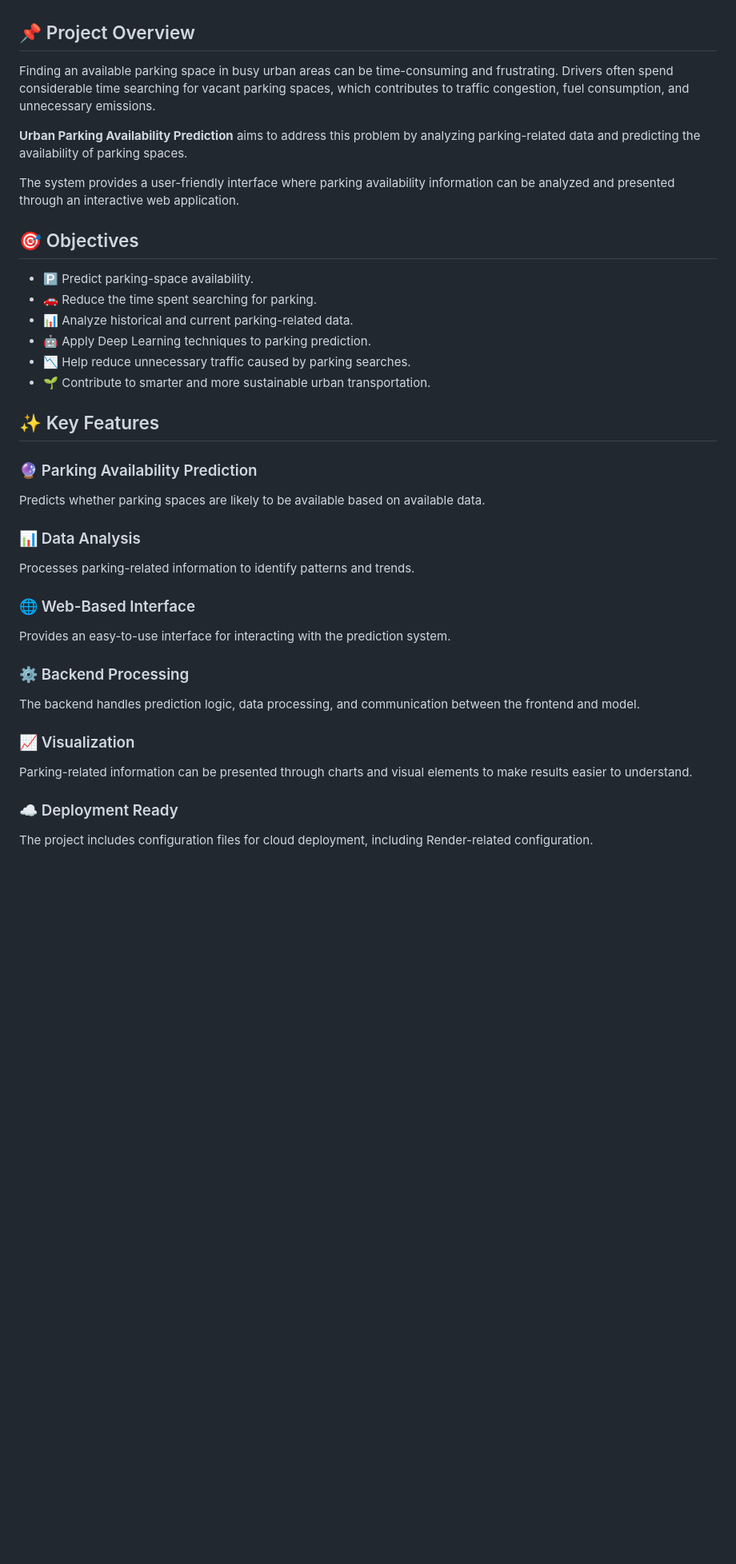
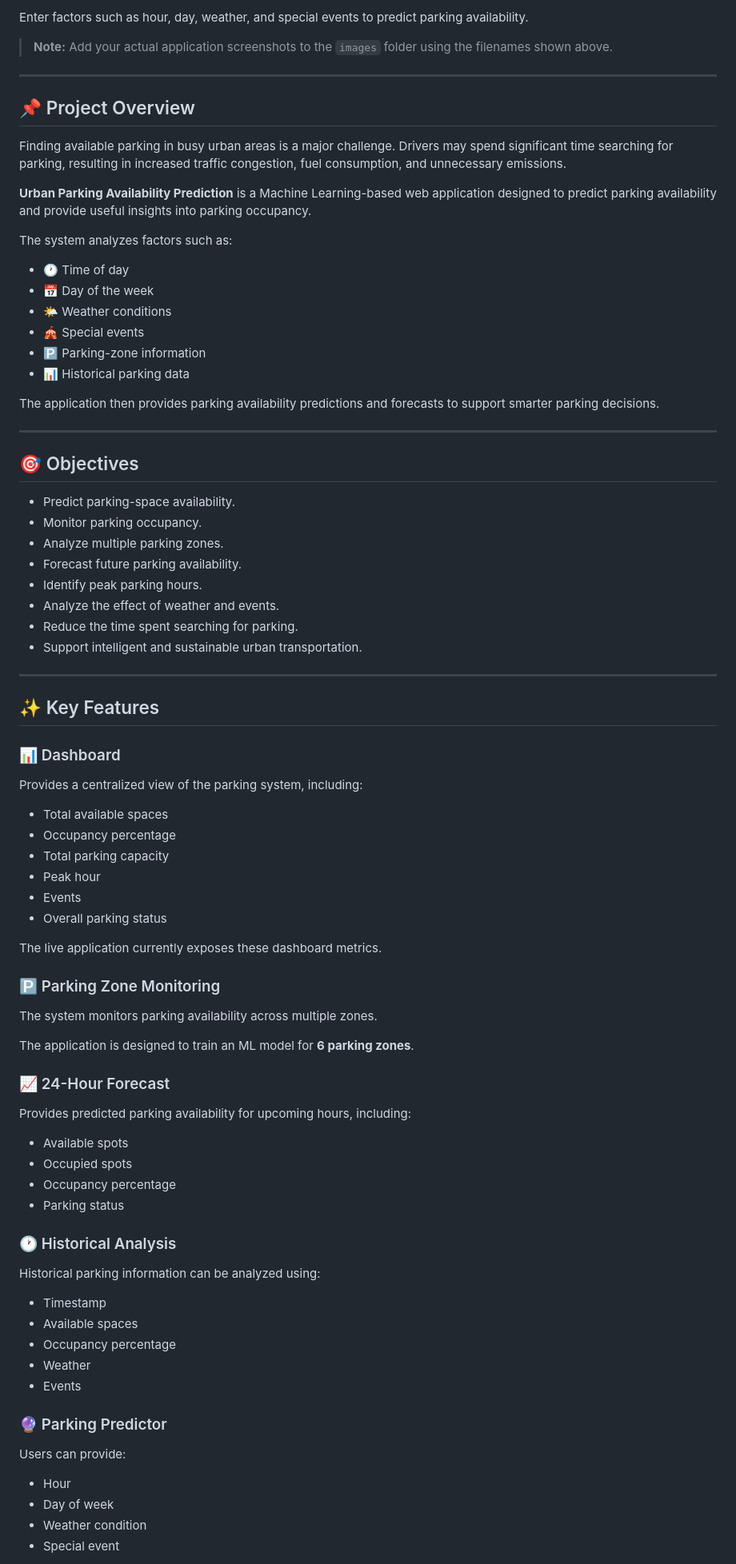
Before and after one commit to nareshkumarpunganoor-crypto/Urban-Parking-Availability-Prediction, a Markdown page: README.md, the part around one of its changes. Shown at 80% size. GitHub-like rendering; blank space fills up the shorter version.

```diff
--- a/README.md
+++ b/README.md
@@ -4,43 +60,87 @@ An AI-powered **Urban Parking Availability Prediction System** that uses Deep Le
+Enter factors such as hour, day, weather, and special events to predict parking availability.
+
+> **Note:** Add your actual application screenshots to the `images` folder using the filenames shown above.
+
+---
 
 ## 📌 Project Overview
 
-Finding an available parking space in busy urban areas can be time-consuming and frustrating. Drivers often spend considerable time searching for vacant parking spaces, which contributes to traffic congestion, fuel consumption, and unnecessary emissions.
+Finding available parking in busy urban areas is a major challenge. Drivers may spend significant time searching for parking, resulting in increased traffic congestion, fuel consumption, and unnecessary emissions.
 
-**Urban Parking Availability Prediction** aims to address this problem by analyzing parking-related data and predicting the availability of parking spaces.
+**Urban Parking Availability Prediction** is a Machine Learning-based web application designed to predict parking availability and provide useful insights into parking occupancy.
 
-The system provides a user-friendly interface where parking availability information can be analyzed and presented through an interactive web application.
+The system analyzes factors such as:
+
+* 🕐 Time of day
+* 📅 Day of the week
+* 🌤️ Weather conditions
+* 🎪 Special events
+* 🅿️ Parking-zone information
+* 📊 Historical parking data
+
+The application then provides parking availability predictions and forecasts to support smarter parking decisions.
+
+---
 
 ## 🎯 Objectives
 
-* 🅿️ Predict parking-space availability.
-* 🚗 Reduce the time spent searching for parking.
-* 📊 Analyze historical and current parking-related data.
-* 🤖 Apply Deep Learning techniques to parking prediction.
-* 📉 Help reduce unnecessary traffic caused by parking searches.
-* 🌱 Contribute to smarter and more sustainable urban transportation.
+* Predict parking-space availability.
+* Monitor parking occupancy.
+* Analyze multiple parking zones.
+* Forecast future parking availability.
+* Identify peak parking hours.
+* Analyze the effect of weather and events.
+* Reduce the time spent searching for parking.
+* Support intelligent and sustainable urban transportation.
+
+---
 
 ## ✨ Key Features
 
-### 🔮 Parking Availability Prediction
+### 📊 Dashboard
 
-Predicts whether parking spaces are likely to be available based on available data.
+Provides a centralized view of the parking system, including:
 
-### 📊 Data Analysis
+* Total available spaces
+* Occupancy percentage
+* Total parking capacity
+* Peak hour
+* Events
+* Overall parking status
 
-Processes parking-related information to identify patterns and trends.
+The live application currently exposes these dashboard metrics.
 
-### 🌐 Web-Based Interface
+### 🅿️ Parking Zone Monitoring
 
-Provides an easy-to-use interface for interacting with the prediction system.
+The system monitors parking availability across multiple zones.
 
-### ⚙️ Backend Processing
+The application is designed to train an ML model for **6 parking zones**.
 
-The backend handles prediction logic, data processing, and communication between the frontend and model.
+### 📈 24-Hour Forecast
 
-### 📈 Visualization
+Provides predicted parking availability for upcoming hours, including:
 
-Parking-related information can be presented through charts and visual elements to make results easier to understand.
+* Available spots
+* Occupied spots
+* Occupancy percentage
+* Parking status
 
-### ☁️ Deployment Ready
+### 🕐 Historical Analysis
 
-The project includes configuration files for cloud deployment, including Render-related configuration.
+Historical parking information can be analyzed using:
+
+* Timestamp
+* Available spaces
+* Occupancy percentage
+* Weather
+* Events
+
+### 🔮 Parking Predictor
+
+Users can provide:
+
+* Hour
+* Day of week
+* Weather condition
+* Special event
+
```
Also changed, not shown: other parts of README.md (+225 -91 lines).
